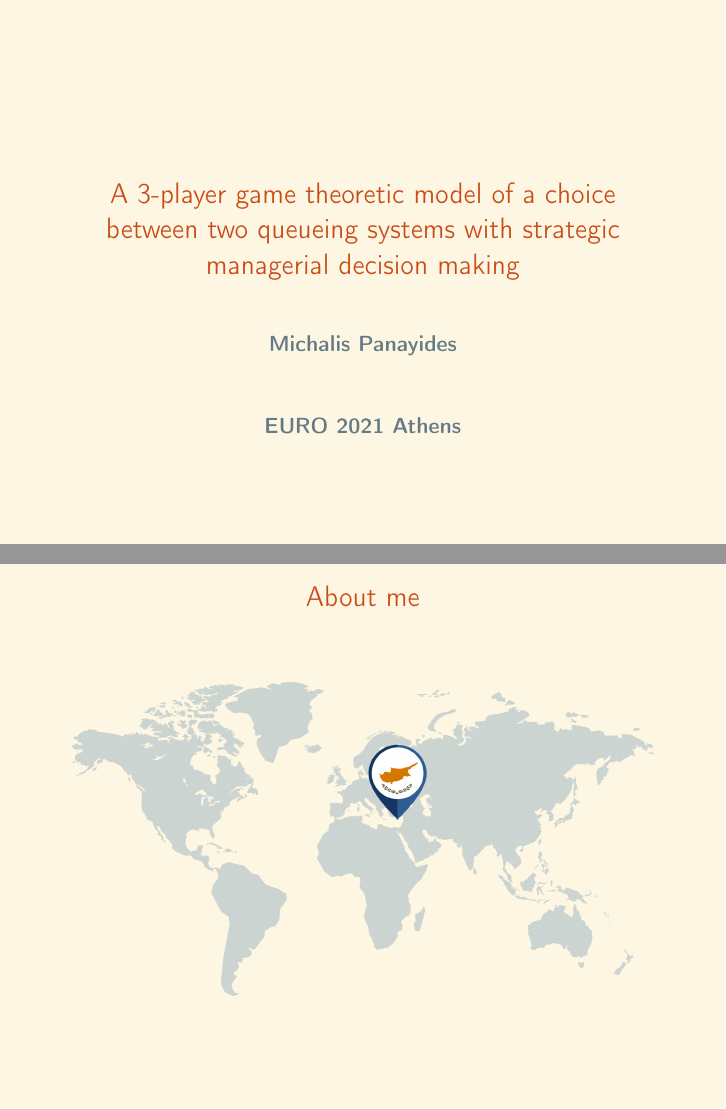
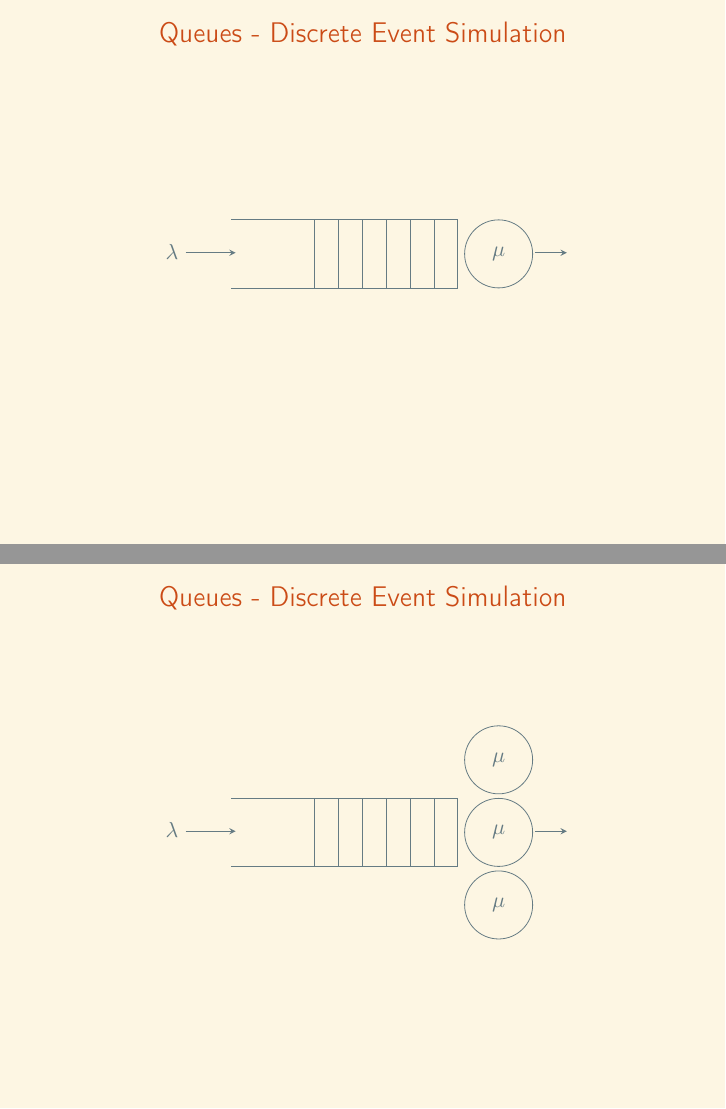
Before and after one commit to MichalisPanayides/Talks, LaTeX slides (EURO2021/main.tex, which reads EURO2021/Frames/3. Queues - Formulation/main.tex): pages 1 and 2 of 7 before the commit and pages 7 and 8 of 10 after it, joined at a grey line. Compiled offline with pdfLaTeX.

Commit message:
Add Discrete Event Simulation Slides

```diff
--- /dev/null
+++ b/EURO2021/Frames/3. Queues - Formulation/main.tex
@@ -0,0 +1,43 @@
+\begin{frame}
+    \frametitle{Queues - Discrete Event Simulation}
+    \centering
+
+    \begin{figure}[h]
+        \begin{tikzpicture}[>=stealth, scale=0.8]
+            \draw (2,1.25) -- ++(5cm,0) -- ++(0,-1.5cm) -- ++(-5cm,0);
+            \foreach \i in {1,...,6}
+            \draw (7cm-\i*15pt,1.25) -- +(0,-1.5cm);
+            \draw (7.9,0.5) circle [radius=0.75cm];
+            \node[] at (0.7, 0.55) {$\lambda$};
+            \draw[->] (1, 0.525) -- (2.1, 0.525);
+            \node[] at (7.9,0.5) {$\mu$};
+            \draw[->] (8.7,0.525) -- +(20pt,0);
+        \end{tikzpicture}
+    \end{figure}
+\end{frame}
+
+
+\begin{frame}
+    \frametitle{Queues - Discrete Event Simulation}
+    \centering
+    \begin{figure}[h]
+        \begin{tikzpicture}[>=stealth, scale=0.8]
+            \draw (2,1.25) -- ++(5cm,0) -- ++(0,-1.5cm) -- ++(-5cm,0);
+            \foreach \i in {1,...,6}
+            \draw (7cm-\i*15pt,1.25) -- +(0,-1.5cm);
+            \draw (7.9,-1.1) circle [radius=0.75cm];
+            \node[] at (7.9,-1.1) {$\mu$};
+            \draw (7.9,0.5) circle [radius=0.75cm];
+            \node[] at (7.9,0.5) {$\mu$};
+            \draw (7.9,2.1) circle [radius=0.75cm];
+            \node[] at (7.9,2.1) {$\mu$};
+            \node[] at (0.7, 0.55) {$\lambda$};
+            \draw[->] (1, 0.525) -- (2.1, 0.525);
+            \draw[->] (8.7,0.525) -- +(20pt,0);
+        \end{tikzpicture}
+    \end{figure}
+\end{frame}
+
+
+\begin{frame}
+    \frametitle{Queues - Discrete Event Simulation}
@@ -0,0 +76 @@
+    \frametitle{Queues - Discrete Event Simulation}
```
Also changed, not shown: EURO2021/Frames/2. Queues - Examples/main.tex (+1 -1 lines), EURO2021/main.pdf, EURO2021/Frames/3. Queues - Formulation/main.tex (72 more changed lines).
